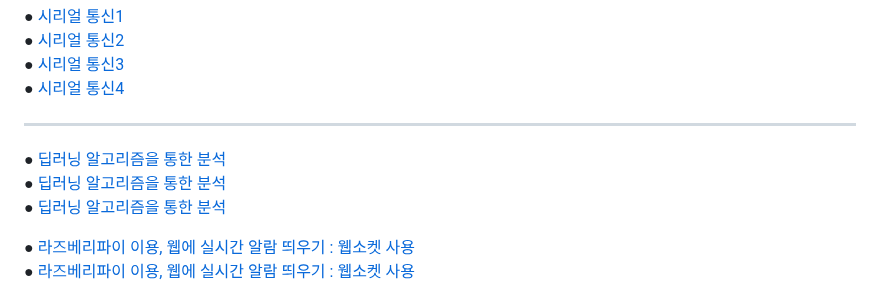
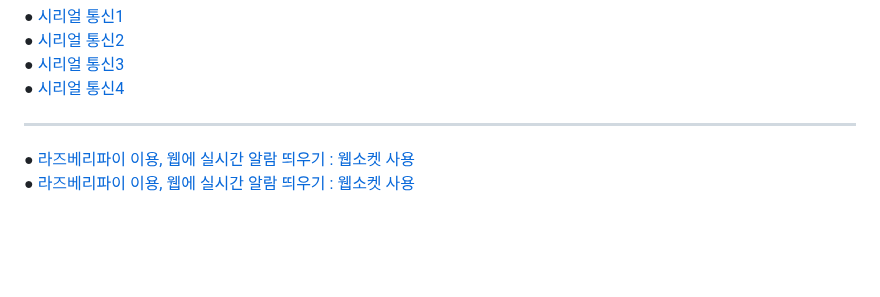
Before and after one commit to myeoungeun/myeoungeun, a Markdown page: 자료조사/링크.md, the part around the change. GitHub-like rendering; blank space fills up the shorter version.

```diff
--- a/자료조사/링크.md
+++ b/자료조사/링크.md
@@ -14,10 +14,6 @@
 ● [시리얼 통신3](https://blog.naver.com/krmjin/223369635234)<br>
 ● [시리얼 통신4](https://velog.io/@baduckie6231/%EB%9D%BC%EC%A6%88%EB%B2%A0%EB%A6%AC%ED%8C%8C%EC%9D%B4-%EC%95%84%EB%91%90%EC%9D%B4%EB%85%B8-%EC%8B%9C%EB%A6%AC%EC%96%BC-%ED%86%B5%EC%8B%A0) <br>
 ***
-
-● [딥러닝 알고리즘을 통한 분석](https://opac.tistory.com/4)<br>
-● [딥러닝 알고리즘을 통한 분석](https://diy-project.tistory.com/91)<br>
-● [딥러닝 알고리즘을 통한 분석](https://opac.tistory.com/4)<br>
 
 ● [라즈베리파이 이용, 웹에 실시간 알람 띄우기 : 웹소켓 사용](https://tecoble.techcourse.co.kr/post/2021-08-14-web-socket/)<br>
 ● [라즈베리파이 이용, 웹에 실시간 알람 띄우기 : 웹소켓 사용](https://github.com/pparkjs/websocket_chat)<br>
```
